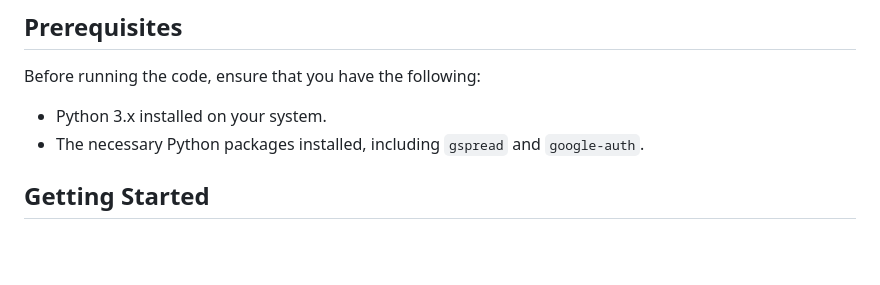
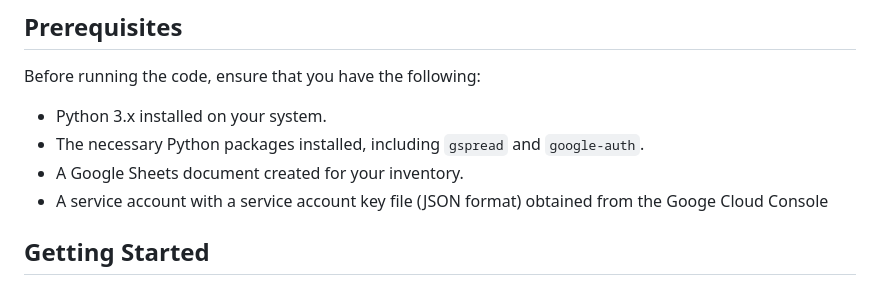
Before and after one commit to DavidcD8/InventoryTrackerGoogleSheets, a Markdown page: README.md, the part around the change. Drawn GitHub-style; blank space fills up the shorter version.

Commit message:
Update Prequisites in  README.md

```diff
--- a/README.md
+++ b/README.md
@@ -12,6 +12,8 @@ Before running the code, ensure that you have the following:
 
 - Python 3.x installed on your system.
 - The necessary Python packages installed, including `gspread` and `google-auth`.
+- A Google Sheets document created for your inventory.
+- A service account with a service account key file (JSON format) obtained from the Googe Cloud Console
 
 ## Getting Started
 
```
